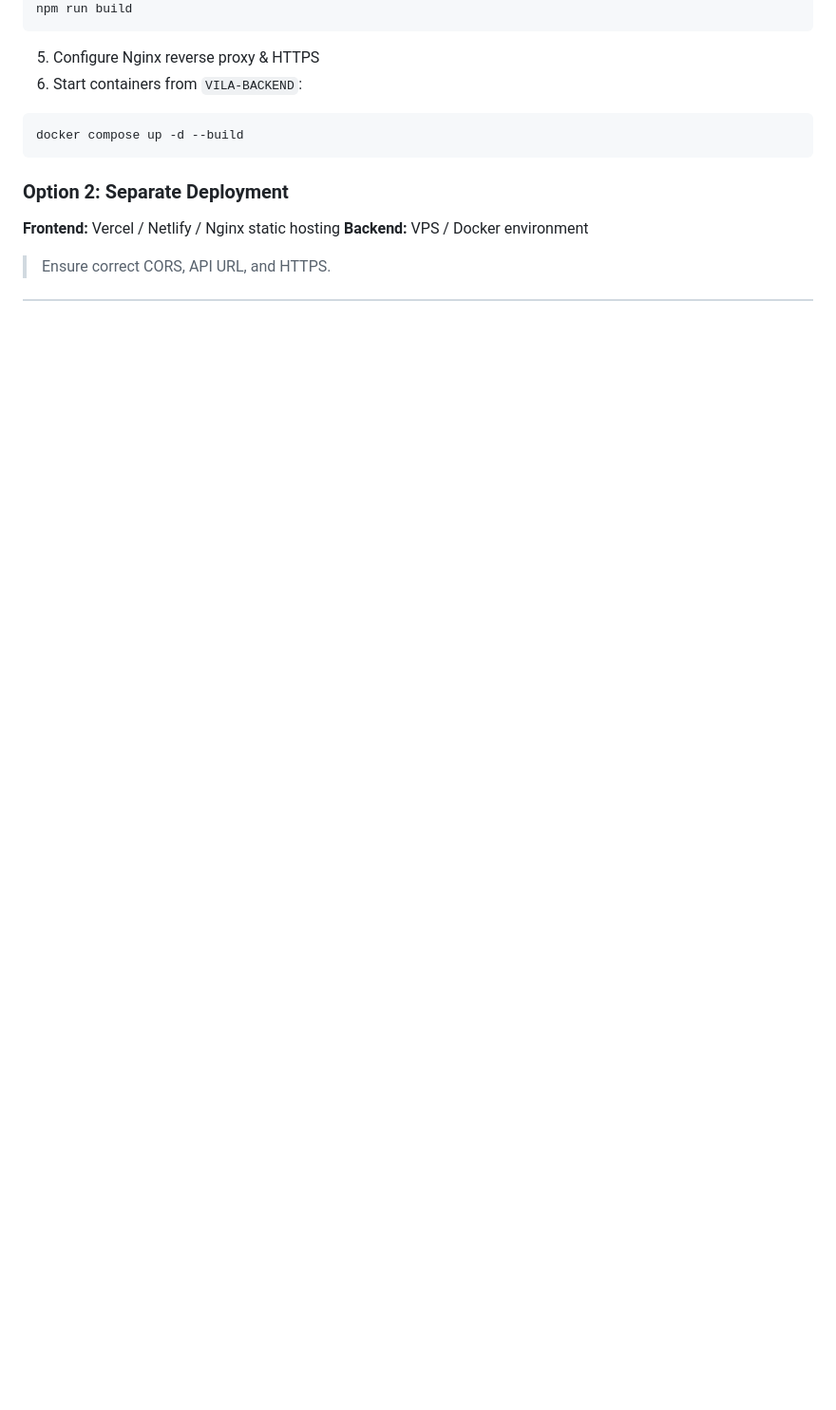
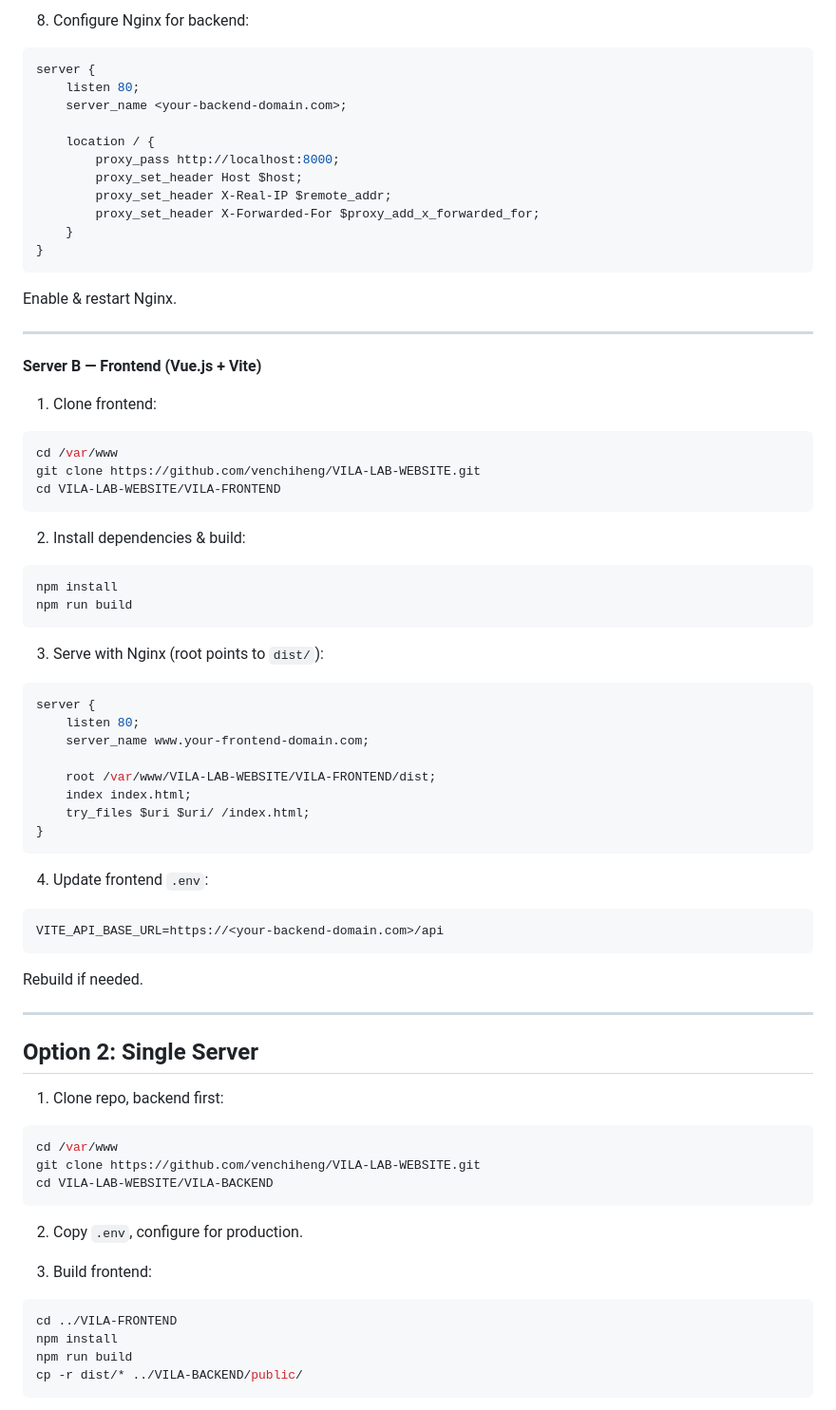
Before and after one commit to venchiheng/VILA-LAB-WEBSITE, a Markdown page: README.md, the part around one of its changes. Shown at 95% size. Rendered like a GitHub page; blank space fills up the shorter version.

````diff
--- a/README.md
+++ b/README.md
@@ -258,17 +338,81 @@ cd VILA-FRONTEND
+8. Configure Nginx for backend:
+
+```nginx
+server {
+    listen 80;
+    server_name <your-backend-domain.com>;
+
+    location / {
+        proxy_pass http://localhost:8000;
+        proxy_set_header Host $host;
+        proxy_set_header X-Real-IP $remote_addr;
+        proxy_set_header X-Forwarded-For $proxy_add_x_forwarded_for;
+    }
+}
+```
+
+Enable & restart Nginx.
+
+---
+
+**Server B — Frontend (Vue.js + Vite)**
+
+1. Clone frontend:
+
+```bash
+cd /var/www
+git clone https://github.com/venchiheng/VILA-LAB-WEBSITE.git
+cd VILA-LAB-WEBSITE/VILA-FRONTEND
+```
+
+2. Install dependencies & build:
+
+```bash
+npm install
 npm run build
 ```
 
-5. Configure Nginx reverse proxy & HTTPS
-6. Start containers from `VILA-BACKEND`:
+3. Serve with Nginx (root points to `dist/`):
+
+```nginx
+server {
+    listen 80;
+    server_name www.your-frontend-domain.com;
+
+    root /var/www/VILA-LAB-WEBSITE/VILA-FRONTEND/dist;
+    index index.html;
+    try_files $uri $uri/ /index.html;
+}
+```
+
+4. Update frontend `.env`:
+
+```
+VITE_API_BASE_URL=https://<your-backend-domain.com>/api
+```
+
+Rebuild if needed.
+
+---
+
+## **Option 2: Single Server**
+
+1. Clone repo, backend first:
 
 ```bash
-docker compose up -d --build
+cd /var/www
+git clone https://github.com/venchiheng/VILA-LAB-WEBSITE.git
+cd VILA-LAB-WEBSITE/VILA-BACKEND
 ```
 
-### Option 2: Separate Deployment
+2. Copy `.env`, configure for production.
 
-**Frontend:** Vercel / Netlify / Nginx static hosting
-**Backend:** VPS / Docker environment
+3. Build frontend:
 
-> Ensure correct CORS, API URL, and HTTPS.
+```bash
+cd ../VILA-FRONTEND
+npm install
+npm run build
+cp -r dist/* ../VILA-BACKEND/public/
+```
 
````
Also changed, not shown: other parts of README.md (+118 -9 lines).
